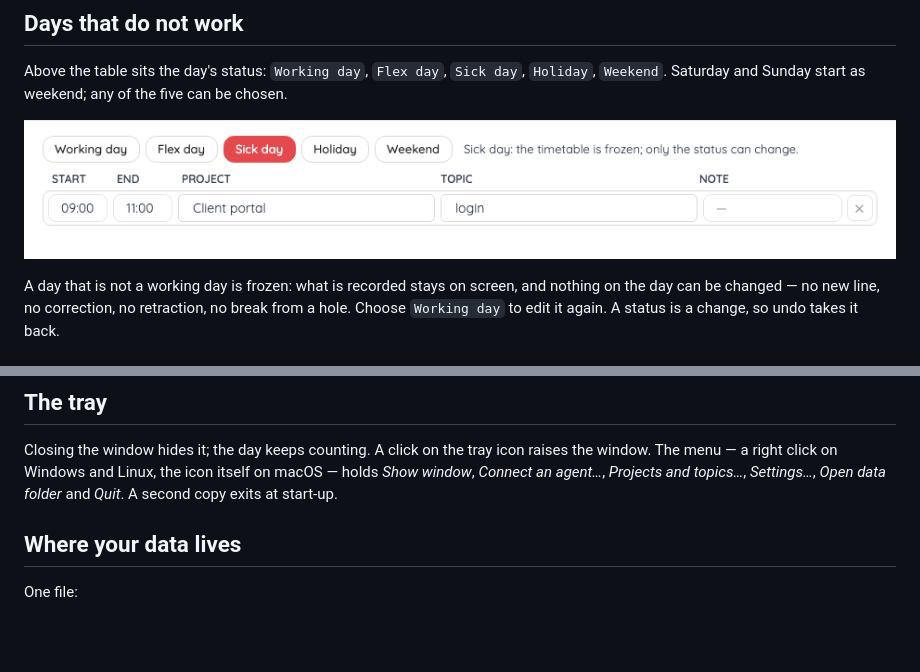
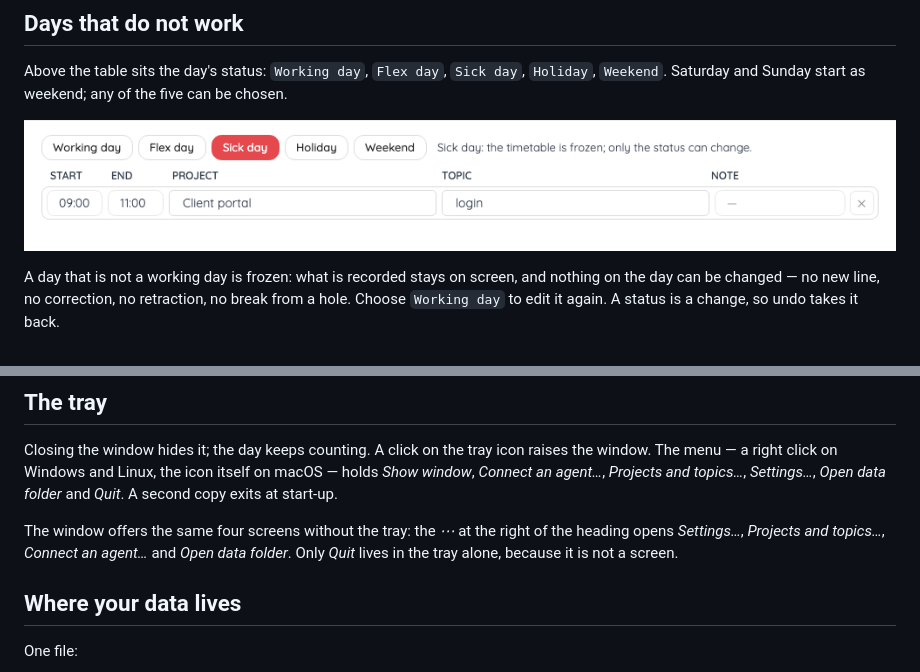
Before and after one commit to d-led/worksheet.net, a Markdown page: README.md, 2 parts joined by grey strips. Rendered like a GitHub page; pictures changed too: docs/screenshots/frozen-day.png; blank space fills up the shorter version.

```diff
--- a/README.md
+++ b/README.md
@@ -147,6 +147,10 @@ menu — a right click on Windows and Linux, the icon itself on macOS — holds
 an agent…*, *Projects and topics…*, *Settings…*, *Open data folder* and *Quit*. A second copy exits
 at start-up.
 
+The window offers the same four screens without the tray: the *⋯* at the right of the heading opens
+*Settings…*, *Projects and topics…*, *Connect an agent…* and *Open data folder*. Only *Quit* lives in
+the tray alone, because it is not a screen.
+
 ## Where your data lives
 
 One file:
```
Also changed, not shown: docs/behaviour.md (+3 -1 lines), docs/development.md (+1 -1 lines), docs/screenshots/break.png, docs/screenshots/completion.png, docs/screenshots/day.png, 8 other files.
